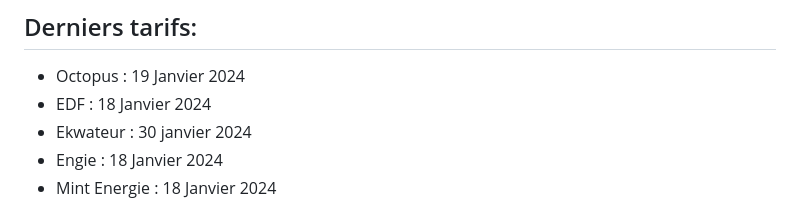
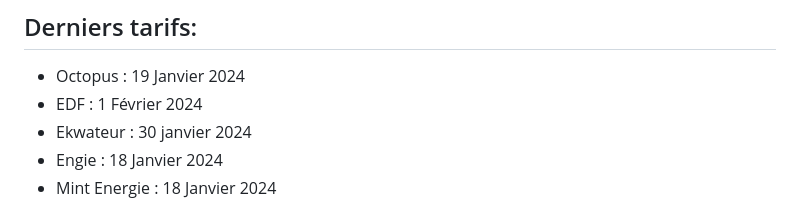
Before and after one commit to JC144/EDF_Simulateur_Prix, a Markdown page: README.md, the part around the change. Drawn GitHub-style.

Commit message:
Update README.md
Mise à jour tarif 1er Février 2024 selon grille : https://particulier.edf.fr/content/dam/2-Actifs/Documents/Offres/Grille_prix_Tarif_Bleu.pdf

```diff
--- a/README.md
+++ b/README.md
@@ -5,7 +5,7 @@ Un outil pour simuler les différents tarifs de fournisseurs d'électricité dep
 
 ## Derniers tarifs:
 * Octopus : 19 Janvier 2024
-* EDF : 18 Janvier 2024
+* EDF : 1 Février 2024
 * Ekwateur : 30 janvier 2024
 * Engie : 18 Janvier 2024
 * Mint Energie : 18 Janvier 2024
```
